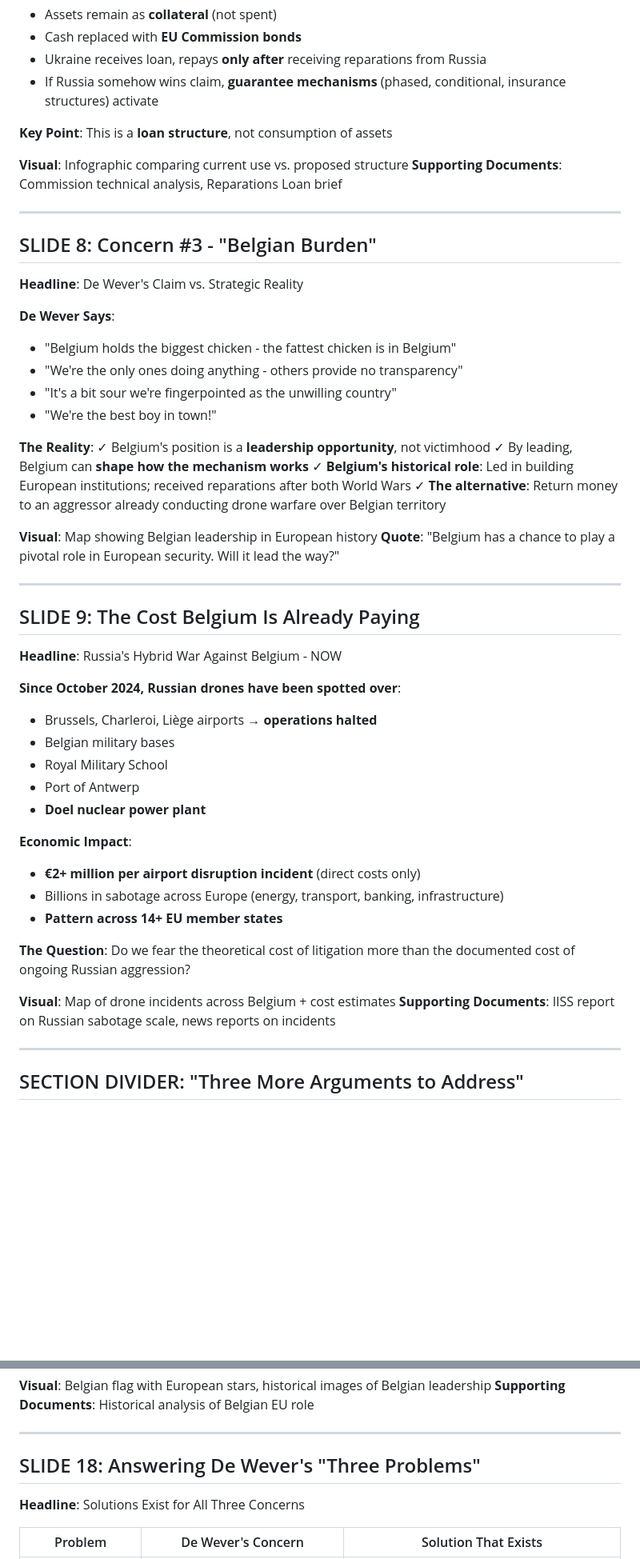
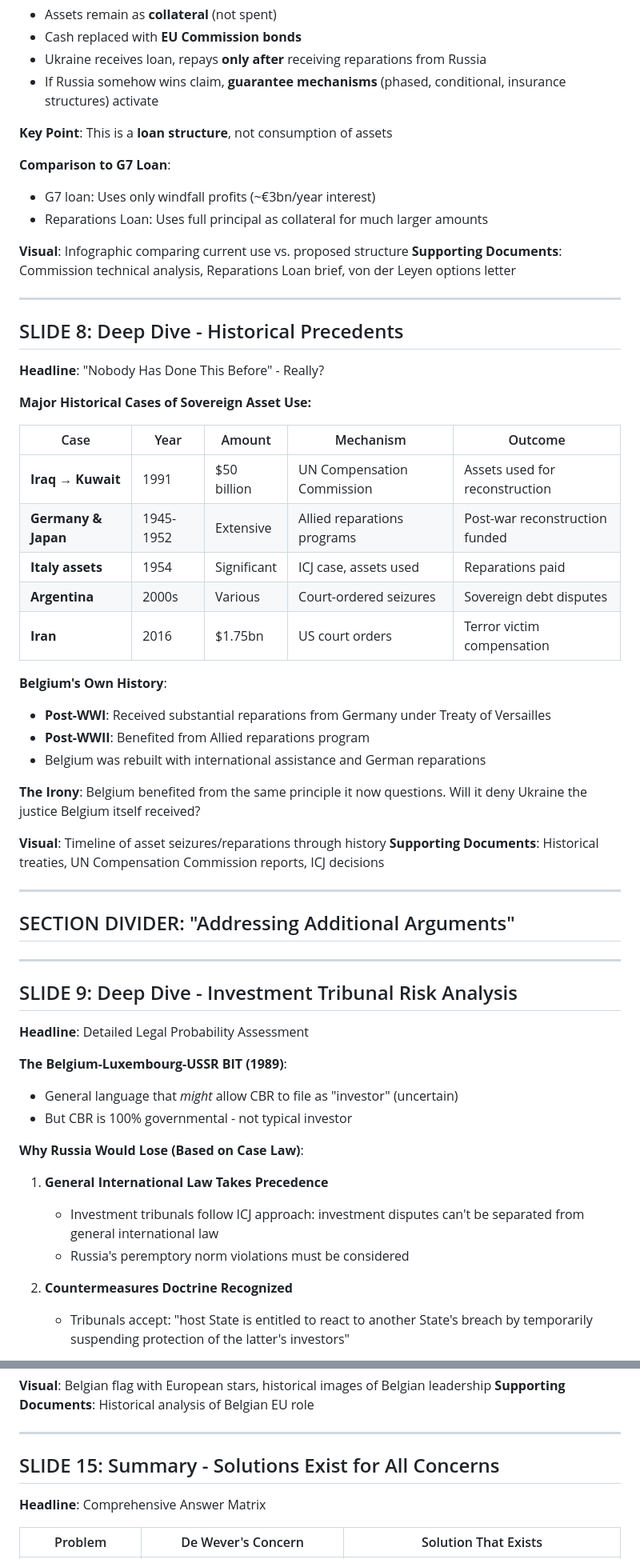
Before and after one commit to ZioHimself/frozen-assets, a Markdown page: materials/presentation-outline.md, 2 parts joined by grey strips. Shown at 80% size. Rendered like a GitHub page; blank space fills up the shorter version.

```diff
--- a/materials/presentation-outline.md
+++ b/materials/presentation-outline.md
@@ -128,51 +215,58 @@ De Wever has focused on three "essential" concerns (down from 10 in Copenhagen):
 
 **Key Point**: This is a **loan structure**, not consumption of assets
 
+**Comparison to G7 Loan**:
+- G7 loan: Uses only windfall profits (~€3bn/year interest)
+- Reparations Loan: Uses full principal as collateral for much larger amounts
+
 **Visual**: Infographic comparing current use vs. proposed structure
-**Supporting Documents**: Commission technical analysis, Reparations Loan brief
+**Supporting Documents**: Commission technical analysis, Reparations Loan brief, von der Leyen options letter
 
 ---
 
-## SLIDE 8: Concern #3 - "Belgian Burden"
-**Headline**: De Wever's Claim vs. Strategic Reality
+## SLIDE 8: Deep Dive - Historical Precedents
+**Headline**: "Nobody Has Done This Before" - Really?
 
-**De Wever Says**:
-- "Belgium holds the biggest chicken - the fattest chicken is in Belgium"
-- "We're the only ones doing anything - others provide no transparency"
-- "It's a bit sour we're fingerpointed as the unwilling country"
-- "We're the best boy in town!"
+**Major Historical Cases of Sovereign Asset Use:**
 
-**The Reality**:
-✓ Belgium's position is a **leadership opportunity**, not victimhood
-✓ By leading, Belgium can **shape how the mechanism works**
-✓ **Belgium's historical role**: Led in building European institutions; received reparations after both World Wars
-✓ **The alternative**: Return money to an aggressor already conducting drone warfare over Belgian territory
+| Case | Year | Amount | Mechanism | Outcome |
+|------|------|--------|-----------|---------|
+| **Iraq → Kuwait** | 1991 | $50 billion | UN Compensation Commission | Assets used for reconstruction |
+| **Germany & Japan** | 1945-1952 | Extensive | Allied reparations programs | Post-war reconstruction funded |
+| **Italy assets** | 1954 | Significant | ICJ case, assets used | Reparations paid |
+| **Argentina** | 2000s | Various | Court-ordered seizures | Sovereign debt disputes |
+| **Iran** | 2016 | $1.75bn | US court orders | Terror victim compensation |
 
-**Visual**: Map showing Belgian leadership in European history
-**Quote**: "Belgium has a chance to play a pivotal role in European security. Will it lead the way?"
+**Belgium's Own History**:
+- **Post-WWI**: Received substantial reparations from Germany under Treaty of Versailles
+- **Post-WWII**: Benefited from Allied reparations program
+- Belgium was rebuilt with international assistance and German reparations
+
+**The Irony**:
+Belgium benefited from the same principle it now questions. Will it deny Ukraine the justice Belgium itself received?
+
+**Visual**: Timeline of asset seizures/reparations through history
+**Supporting Documents**: Historical treaties, UN Compensation Commission reports, ICJ decisions
 
 ---
 
-## SLIDE 9: The Cost Belgium Is Already Paying
-**Headline**: Russia's Hybrid War Against Belgium - NOW
-
-**Since October 2024, Russian drones have been spotted over**:
-- Brussels, Charleroi, Liège airports → **operations halted**
-- Belgian military bases
-- Royal Military School
-- Port of Antwerp
-- **Doel nuclear power plant**
-
-**Economic Impact**:
-- **€2+ million per airport disruption incident** (direct costs only)
-- Billions in sabotage across Europe (energy, transport, banking, infrastructure)
-- **Pattern across 14+ EU member states**
-
-**The Question**: Do we fear the theoretical cost of litigation more than the documented cost of ongoing Russian aggression?
-
-**Visual**: Map of drone incidents across Belgium + cost estimates
-**Supporting Documents**: IISS report on Russian sabotage scale, news reports on incidents
+## SECTION DIVIDER: "Addressing Additional Arguments"
 
 ---
 
-## SECTION DIVIDER: "Three More Arguments to Address"
+## SLIDE 9: Deep Dive - Investment Tribunal Risk Analysis
+**Headline**: Detailed Legal Probability Assessment
+
+**The Belgium-Luxembourg-USSR BIT (1989)**:
+- General language that *might* allow CBR to file as "investor" (uncertain)
+- But CBR is 100% governmental - not typical investor
+
+**Why Russia Would Lose (Based on Case Law)**:
+
+1. **General International Law Takes Precedence**
+   - Investment tribunals follow ICJ approach: investment disputes can't be separated from general international law
+   - Russia's peremptory norm violations must be considered
+
+2. **Countermeasures Doctrine Recognized**
+   - Tribunals accept: "host State is entitled to react to another State's breach by temporarily suspending protection of the latter's investors"
+
@@ -360,8 +416,8 @@ De Wever has focused on three "essential" concerns (down from 10 in Copenhagen):
 
 ---
 
-## SLIDE 18: Answering De Wever's "Three Problems"
-**Headline**: Solutions Exist for All Three Concerns
+## SLIDE 15: Summary - Solutions Exist for All Concerns
+**Headline**: Comprehensive Answer Matrix
 
 | Problem | De Wever's Concern | Solution That Exists |
 |---------|-------------------|---------------------|
```
Also changed, not shown: other parts of materials/presentation-outline.md (+244 -212 lines).
